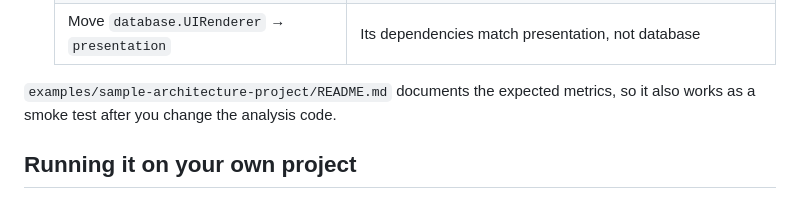
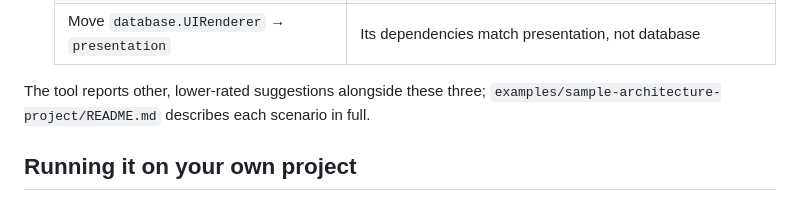
Before and after one commit to erick-escape/arch-anchor, a Markdown page: README.md, the part around the change. Drawn GitHub-style.

```diff
--- a/README.md
+++ b/README.md
@@ -97,8 +97,8 @@ Use the bundled example to see what the tool reports before you point it at your
    | Merge `auth` + `security` | Both revolve around the same four dependencies |
    | Move `database.UIRenderer` → `presentation` | Its dependencies match presentation, not database |
 
-`examples/sample-architecture-project/README.md` documents the expected metrics, so it also works
-as a smoke test after you change the analysis code.
+The tool reports other, lower-rated suggestions alongside these three;
+`examples/sample-architecture-project/README.md` describes each scenario in full.
 
 ## Running it on your own project
 
```
Also changed, not shown: examples/sample-architecture-project/README.md (+8 -0 lines).
